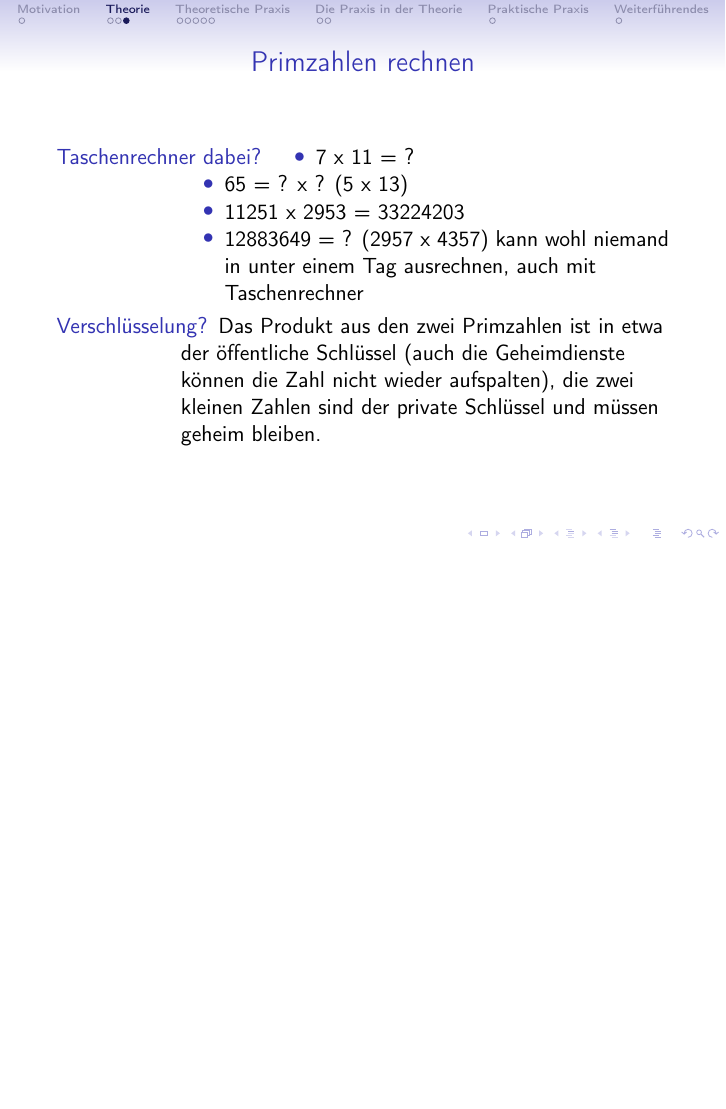
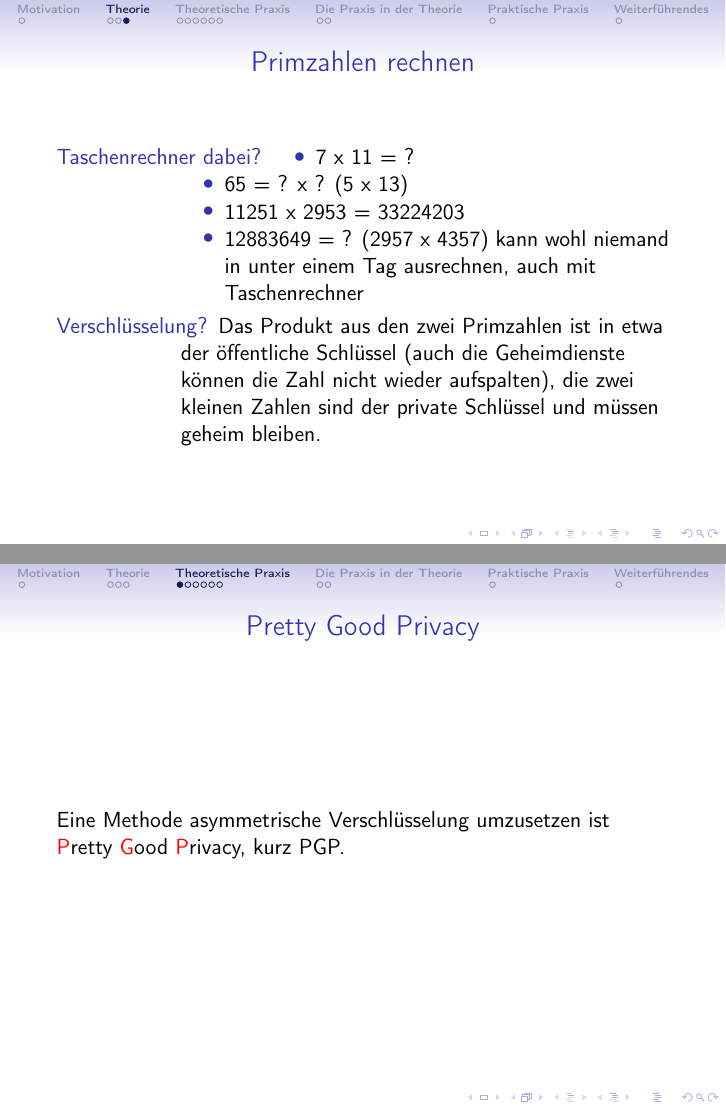
Before and after one commit to quazgar/pgp_vortrag, LaTeX slides (verschluesselung.tex): page 15 of 24 before the commit and pages 15 and 16 of 25 after it, the two joined at a grey line, the shorter picture padded with empty space. Compiled offline with pdfLaTeX.

Commit message:
nagetier

```diff
--- a/verschluesselung.tex
+++ b/verschluesselung.tex
@@ -106,6 +106,11 @@
 \label{sec-1-1-4}
 
 \begin{frame}
+    \frametitle{Pretty Good Privacy}
+    Eine Methode asymmetrische Verschlüsselung umzusetzen ist
+    \alert{P}retty \alert{G}ood \alert{P}rivacy, kurz PGP.
+\end{frame}
+\begin{frame}
     \frametitle{Schlüsselerstellung}
     \begin{description}
         \item[Theorie:] Generiere zufällige große Primzahlen
```
